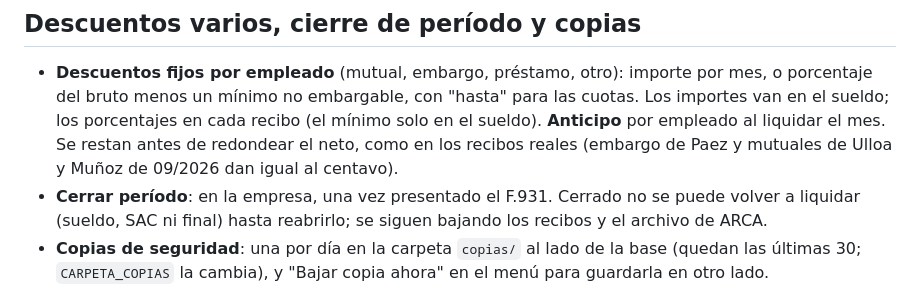
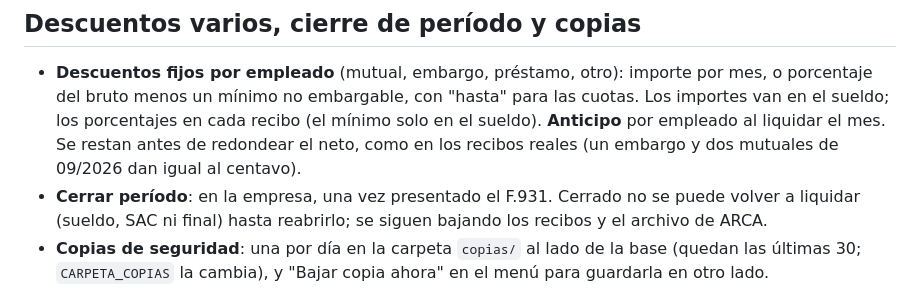
Before and after one commit to lugonesylugones-ai/liquidador-sueldos-argentina, a Markdown page: README.md, the part around the change. Drawn GitHub-style.

Commit message:
README: sacar nombres reales de empleados
Co-Authored-By: Claude Opus 5.5 (1M context) <noreply@anthropic.com>
Claude-Session: https://claude.ai/code/session_01FTDTDmFZZFvkEzPbBBeoPz

```diff
--- a/README.md
+++ b/README.md
@@ -149,8 +149,8 @@ planillas de SUTERH (`backend/datos/escalas_suteryh_2026_jul_sep.json`), marcada
 - **Descuentos fijos por empleado** (mutual, embargo, préstamo, otro): importe por mes, o porcentaje del
   bruto menos un mínimo no embargable, con "hasta" para las cuotas. Los importes van en el sueldo; los
   porcentajes en cada recibo (el mínimo solo en el sueldo). **Anticipo** por empleado al liquidar el mes.
-  Se restan antes de redondear el neto, como en los recibos reales (embargo de Paez y mutuales de Ulloa y
-  Muñoz de 09/2026 dan igual al centavo).
+  Se restan antes de redondear el neto, como en los recibos reales (un embargo y dos mutuales de 09/2026 dan
+  igual al centavo).
 - **Cerrar período**: en la empresa, una vez presentado el F.931. Cerrado no se puede volver a liquidar
   (sueldo, SAC ni final) hasta reabrirlo; se siguen bajando los recibos y el archivo de ARCA.
 - **Copias de seguridad**: una por día en la carpeta `copias/` al lado de la base (quedan las últimas 30;
```
